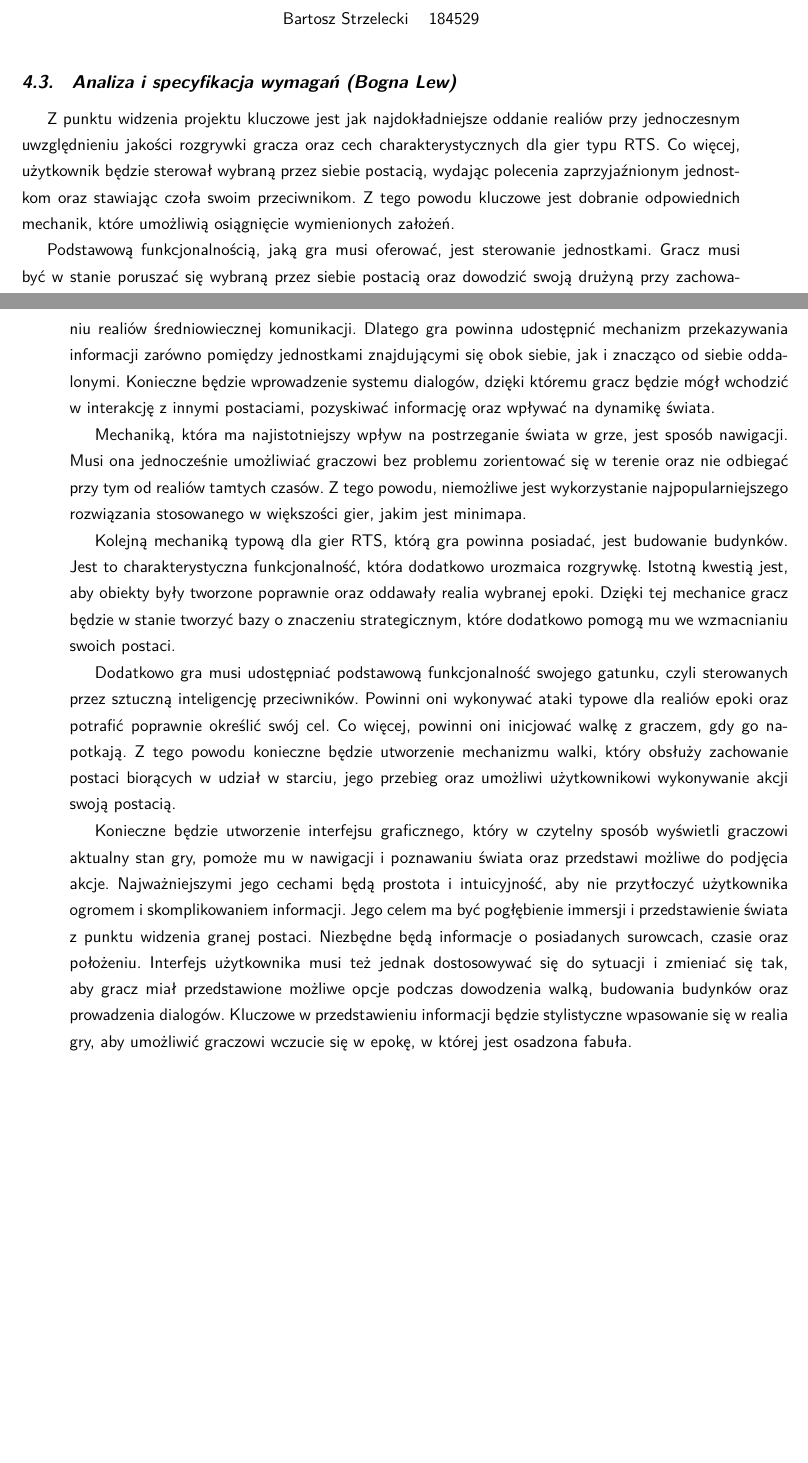
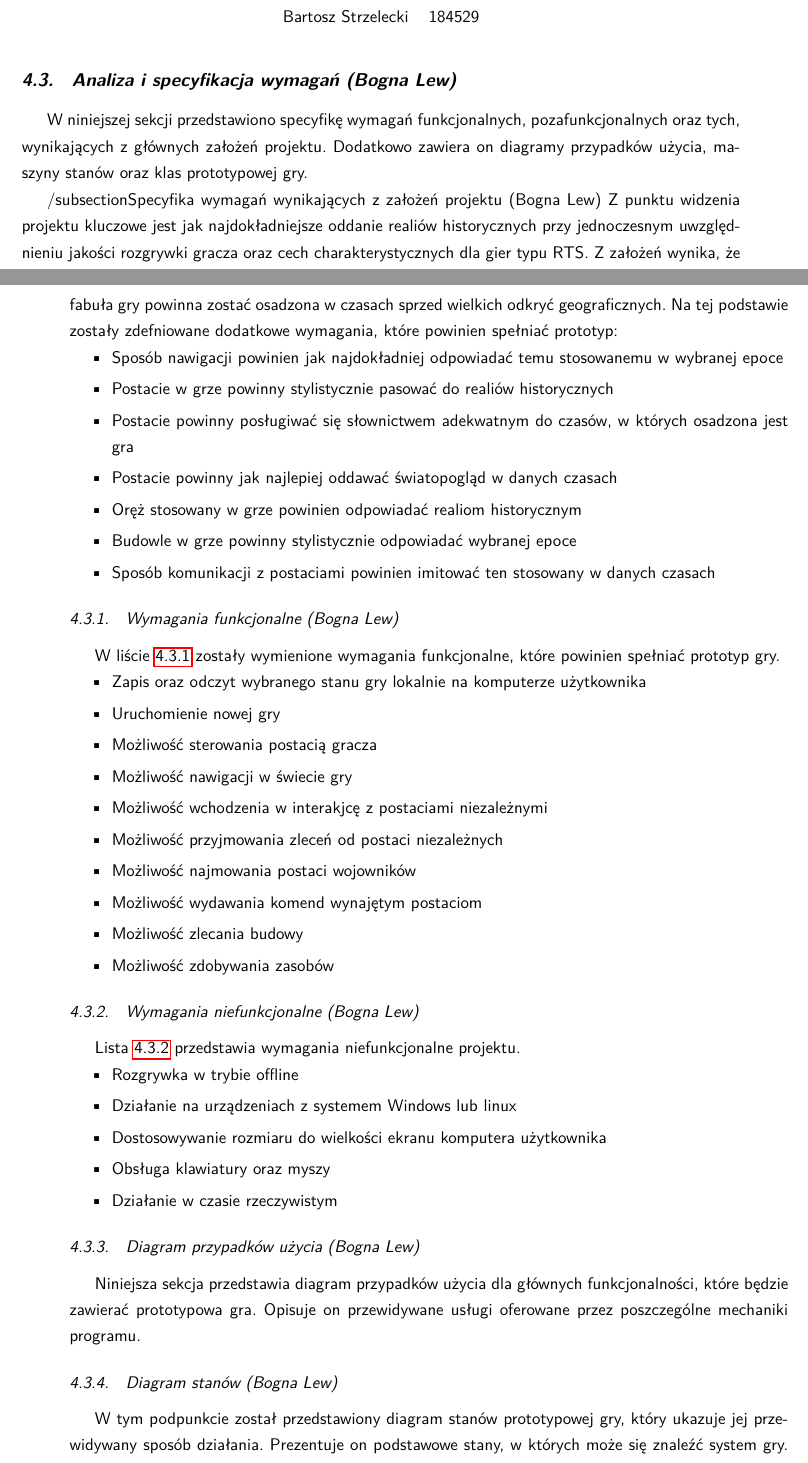
Before and after one commit to YetAnotherSpieskowcy/RTS, a LaTeX document (docs/main.tex, which reads docs/chapters/projekt/analiza_i_specyfikacja_wymagan.tex): two parts of pages 20 and 21 of 47 before the commit and two parts of pages 20 and 21 of 48 after it, joined at a grey line, cut so that both start at the same text, the shorter picture padded with empty space. Compiled offline with LuaLaTeX.

Commit message:
requirements

```diff
--- a/docs/chapters/projekt/analiza_i_specyfikacja_wymagan.tex
+++ b/docs/chapters/projekt/analiza_i_specyfikacja_wymagan.tex
@@ -1,26 +1,47 @@
 \section{Analiza i specyfikacja wymagań (Bogna Lew)}
-Z punktu widzenia projektu kluczowe jest jak najdokładniejsze oddanie realiów przy jednoczesnym uwzględnieniu jakości
-rozgrywki gracza oraz cech charakterystycznych dla gier typu RTS. Co więcej, użytkownik będzie sterował
-wybraną przez siebie postacią, wydając polecenia zaprzyjaźnionym jednostkom oraz stawiając czoła swoim przeciwnikom. Z
-tego powodu kluczowe jest dobranie odpowiednich mechanik, które umożliwią osiągnięcie wymienionych założeń.
+W niniejszej sekcji przedstawiono specyfikę wymagań funkcjonalnych, pozafunkcjonalnych oraz tych, wynikających z
+głównych założeń projektu. Dodatkowo zawiera on diagramy przypadków użycia, maszyny stanów oraz klas prototypowej gry.
 
-Podstawową funkcjonalnością, jaką gra musi oferować, jest sterowanie jednostkami. Gracz musi być w stanie poruszać się
-wybraną przez siebie postacią oraz dowodzić swoją drużyną przy zachowaniu realiów średniowiecznej komunikacji. Dlatego
-gra powinna udostępnić mechanizm przekazywania informacji zarówno pomiędzy jednostkami znajdującymi się obok siebie, jak
-i znacząco od siebie oddalonymi. Konieczne będzie wprowadzenie systemu dialogów, dzięki któremu gracz będzie mógł wchodzić
-w interakcję z innymi postaciami, pozyskiwać informację oraz wpływać na dynamikę świata.
+/subsection{Specyfika wymagań wynikających z założeń projektu (Bogna Lew)}
+Z punktu widzenia projektu kluczowe jest jak najdokładniejsze oddanie realiów historycznych przy jednoczesnym
+uwzględnieniu jakości rozgrywki gracza oraz cech charakterystycznych dla gier typu RTS. Z założeń wynika, że fabuła
+gry powinna zostać osadzona w czasach sprzed wielkich odkryć geograficznych. Na tej podstawie zostały zdefniowane
+dodatkowe wymagania, które powinien spełniać prototyp:
+\begin{itemize}
+  \item Sposób nawigacji powinien jak najdokładniej odpowiadać temu stosowanemu w wybranej epoce
+  \item Postacie w grze powinny stylistycznie pasować do realiów historycznych
+  \item Postacie powinny posługiwać się słownictwem adekwatnym do czasów, w których osadzona jest gra
+  \item Postacie powinny jak najlepiej oddawać światopogląd w danych czasach
+  \item Oręż stosowany w grze powinien odpowiadać realiom historycznym
+  \item Budowle w grze powinny stylistycznie odpowiadać wybranej epoce
+  \item Sposób komunikacji z postaciami powinien imitować ten stosowany w danych czasach
+\end{itemize}
 
-Mechaniką, która ma najistotniejszy wpływ na postrzeganie świata w grze, jest sposób nawigacji. Musi ona jednocześnie
-umożliwiać graczowi bez problemu zorientować się w terenie oraz nie odbiegać przy tym od realiów tamtych czasów. Z tego
-powodu, niemożliwe jest wykorzystanie najpopularniejszego rozwiązania stosowanego w większości gier, jakim jest minimapa.
+\subsection{Wymagania funkcjonalne (Bogna Lew)}\label{ss:fun}
+W liście \ref{list:fun} zostały wymienione wymagania funkcjonalne, które powinien spełniać prototyp gry.
+\begin{itemize}\label{list:fun}
+  \item Zapis oraz odczyt wybranego stanu gry lokalnie na komputerze użytkownika
+  \item Uruchomienie nowej gry
+  \item Możliwość sterowania postacią gracza
+  \item Możliwość nawigacji w świecie gry
+  \item Możliwość wchodzenia w interakjcę z postaciami niezależnymi
+  \item Możliwość przyjmowania zleceń od postaci niezależnych
+  \item Możliwość najmowania postaci wojowników
+  \item Możliwość wydawania komend wynajętym postaciom
+  \item Możliwość zlecania budowy
+  \item Możliwość zdobywania zasobów
+\end{itemize}
 
-Kolejną mechaniką typową dla gier RTS, którą gra powinna posiadać, jest budowanie budynków. Jest to charakterystyczna
-funkcjonalność, która dodatkowo urozmaica rozgrywkę. Istotną kwestią jest, aby obiekty były tworzone poprawnie oraz oddawały
-realia wybranej epoki. Dzięki tej mechanice gracz będzie w stanie tworzyć bazy o znaczeniu strategicznym, które dodatkowo
-pomogą mu we wzmacnianiu swoich postaci.
+\subsection{Wymagania niefunkcjonalne (Bogna Lew)}\label{ss:nonfun}
+Lista \ref{list:nonfun} przedstawia wymagania niefunkcjonalne projektu.
+\begin{itemize}\label{list:nonfun}
+  \item Rozgrywka w trybie offline
+  \item Działanie na urządzeniach z systemem Windows lub linux
+  \item Dostosowywanie rozmiaru do wielkości ekranu komputera użytkownika
+  \item Obsługa klawiatury oraz myszy
+  \item Działanie w czasie rzeczywistym
+\end{itemize}
 
-Dodatkowo gra musi udostępniać podstawową funkcjonalność swojego gatunku, czyli sterowanych przez sztuczną inteligencję
-przeciwników. Powinni oni wykonywać ataki typowe dla realiów epoki oraz potrafić poprawnie określić swój cel. Co więcej,
-powinni oni inicjować walkę z graczem, gdy go napotkają. Z tego powodu konieczne będzie utworzenie mechanizmu walki, który
-obsłuży zachowanie postaci biorących w udział w starciu, jego przebieg oraz umożliwi użytkownikowi wykonywanie akcji
-swoją postacią.
+\subsection{Diagram przypadków użycia (Bogna Lew)}\label{ss:usecase}
+Niniejsza sekcja przedstawia diagram przypadków użycia dla głównych funkcjonalności, które będzie zawierać prototypowa gra.
+Opisuje on przewidywane usługi oferowane przez poszczególne mechaniki programu.
@@ -27,8 +52,5 @@ swoją postacią.
+\end{figure}
 
-Konieczne będzie utworzenie interfejsu graficznego, który w czytelny sposób wyświetli graczowi aktualny stan gry, pomoże
-mu w nawigacji i poznawaniu świata oraz przedstawi możliwe do podjęcia akcje. Najważniejszymi jego cechami będą prostota
-i intuicyjność, aby nie przytłoczyć użytkownika ogromem i skomplikowaniem informacji. Jego celem ma być pogłębienie immersji
-i przedstawienie świata z punktu widzenia granej postaci. Niezbędne będą informacje o posiadanych surowcach, czasie oraz
-położeniu. Interfejs użytkownika musi też jednak dostosowywać się do sytuacji i zmieniać się tak, aby gracz miał przedstawione
-możliwe opcje podczas dowodzenia walką, budowania budynków oraz prowadzenia dialogów. Kluczowe w przedstawieniu informacji
-będzie stylistyczne wpasowanie się w realia gry, aby umożliwić graczowi wczucie się w epokę, w której jest osadzona fabuła.
+\subsection{Diagram stanów (Bogna Lew)}\label{ss:state}
+W tym podpunkcie został przedstawiony diagram stanów prototypowej gry, który ukazuje jej przewidywany sposób działania.
+Prezentuje on podstawowe stany, w których może się znaleźć system gry.
@@ -34,0 +61 @@ będzie stylistyczne wpasowanie się w realia gry, aby umożliwić graczowi wczu
+\end{figure}
```
Also changed, not shown: docs/images/diagrams/class.png (added), docs/images/diagrams/state.png (added), docs/images/diagrams/usecase.png (added), docs/chapters/projekt/analiza_i_specyfikacja_wymagan.tex (17 more changed lines).
